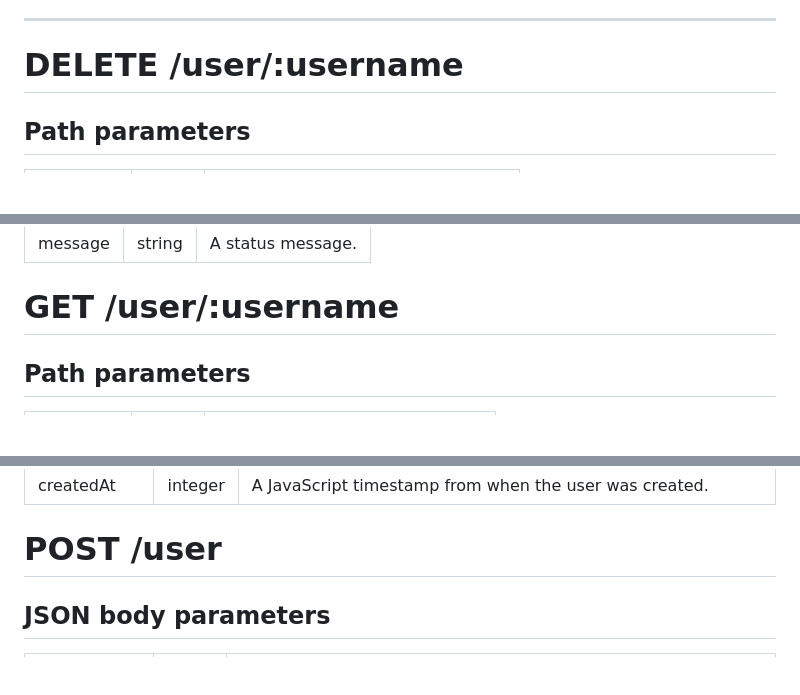
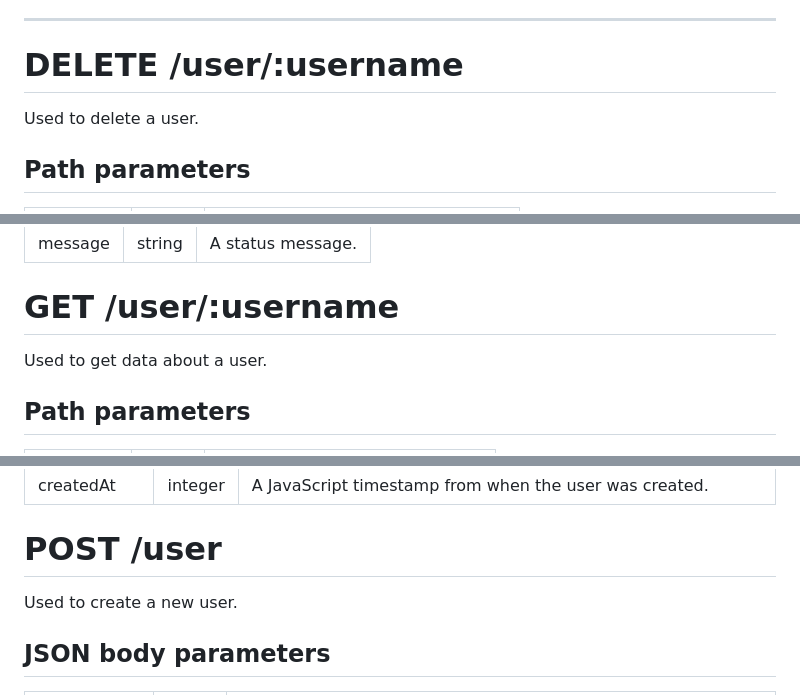
Before and after one commit to f2reninj5/progblack-summative-1, a Markdown page: README.md, 3 parts joined by grey strips. GitHub-like rendering; blank space fills up the shorter version.

```diff
--- a/README.md
+++ b/README.md
@@ -39,6 +39,8 @@
 
 # DELETE /user/:username
 
+Used to delete a user.
+
 ## Path parameters
 
 | Name     | Type   | Description                         |
@@ -62,6 +64,8 @@
 | message | string | A status message. |
 
 # GET /user/:username
+
+Used to get data about a user.
 
 ## Path parameters
 
@@ -90,6 +94,8 @@
 | createdAt     | integer | A JavaScript timestamp from when the user was created.                                   |
 
 # POST /user
+
+Used to create a new user.
 
 ## JSON body parameters
 
```
Also changed, not shown: other parts of README.md (+20 -0 lines).
